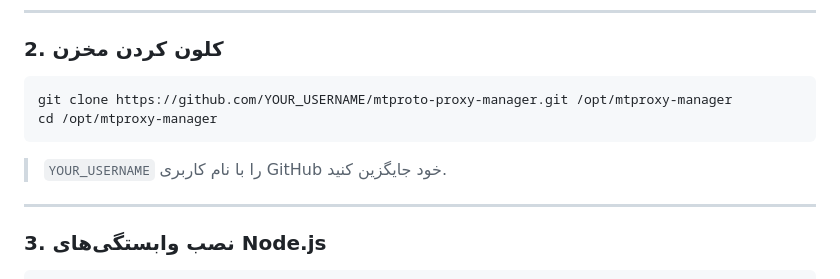
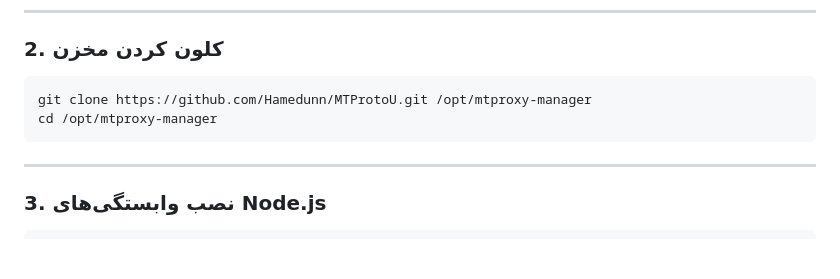
Before and after one commit to Hamedunn/MTProtoU, a Markdown page: README.md, the part around the change. Drawn GitHub-style; blank space fills up the shorter version.

````diff
--- a/README.md
+++ b/README.md
@@ -49,10 +49,9 @@ sudo yum install -y nodejs npm lsof curl python3 python3-pip jq
 
 ### 2. کلون کردن مخزن
 ```bash
-git clone https://github.com/YOUR_USERNAME/mtproto-proxy-manager.git /opt/mtproxy-manager
+git clone https://github.com/Hamedunn/MTProtoU.git /opt/mtproxy-manager
 cd /opt/mtproxy-manager
 ```
-> `YOUR_USERNAME` را با نام کاربری GitHub خود جایگزین کنید.
 
 ---
 
````
